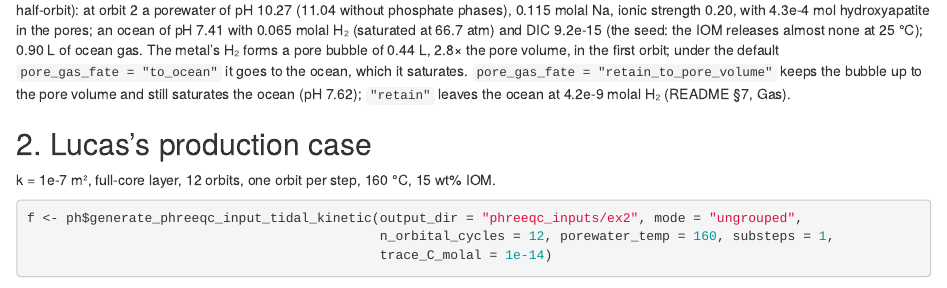
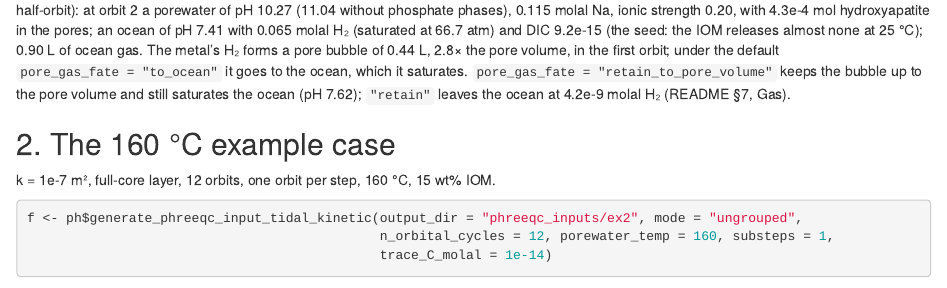
Before and after one commit to mmelwani/ENTICES, an R Markdown document (ENTICES_runs.Rmd): the page in a window 1100 px wide, from 1330 px down. Rendered offline with R 4.5, knitr and Pandoc, with nearby package versions; some code elsewhere in the file could not run offline.

Commit message:
Generic wording: run labels and audience phrasing, not a named person (PI 2026-11-02)
"Lucas's production case" / "Lucas's 160 C case" -> "the 160 C example case" (k = 1e-7
m2, full-core layer, 12 orbits, 15 wt% IOM), defined once in README section 4, in
README.md, ENTICES_runs.Rmd (heading of example 2, and example 5), CHANGELOG.md and
docs/PROGRESS.md; "the production case" for the same run likewise. Audience and task
phrasing made generic: "database change for Lucas to confirm" -> "database change,
pending review"; "is Lucas's call" -> "is pending a decision"; "the hand-off to Lucas"
-> "kinetics hand-off notes"; "Lucas's 3.5.0 outputs" -> "earlier outputs made with
PHREEQC 3.5.0"; "Ask Lucas which production runs..." -> "Open: which production
runs...?"; "(Lucas's agreement)" -> "(pending agreement)"; "Lucas's inputs" -> "the
production inputs"; "blocked on Lucas's runs" -> "blocked on new production runs".

Kept (credit and provenance): the authors line, the examples/ notebook and its
filename, from_lucas_* paths, profiles/README's provenance, the fitted tephroite Ea,
whose database or output a comparison used, the PR history. docs/reviews/,
docs/archive/ and legacy/ untouched.

Checks: tests/run_all.R --quick (the Rmd changed), see the PR.

Co-Authored-By: Claude Opus 5.5 <noreply@anthropic.com>

```diff
--- a/ENTICES_runs.Rmd
+++ b/ENTICES_runs.Rmd
@@ -58,7 +58,7 @@ the first orbit; under the default `pore_gas_fate = "to_ocean"` it goes to the o
 saturates. `pore_gas_fate = "retain_to_pore_volume"` keeps the bubble up to the pore volume and still
 saturates the ocean (pH 7.62); `"retain"` leaves the ocean at 4.2e-9 molal H₂ (README §7, Gas).
 
-## 2. Lucas's production case
+## 2. The 160 °C example case
 
 k = 1e-7 m², full-core layer, 12 orbits, one orbit per step, 160 °C, 15 wt% IOM.
 
```
Also changed, not shown: CHANGELOG.md, README.md, databases/README.md, docs/PROGRESS.md, docs/REDOX_BUDGET_DIAGNOSTIC_2026-09-20.md, reconstruction/README.md, ENTICES_runs.Rmd (2 more changed lines).
